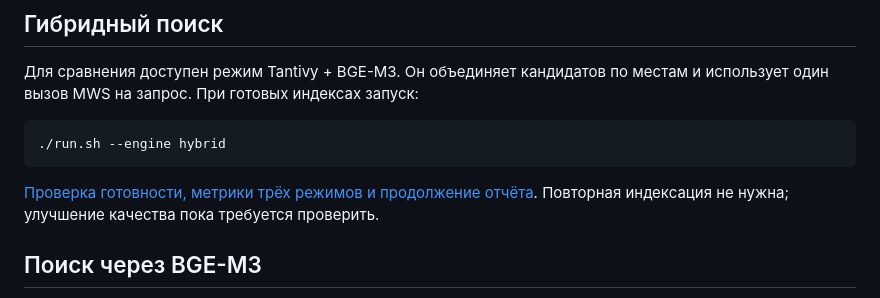
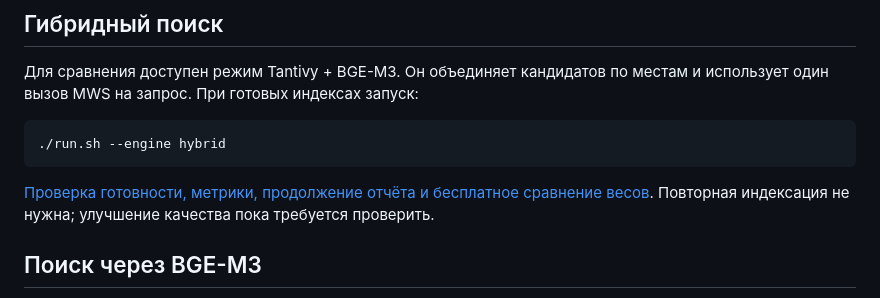
Before and after one commit to karas3vv/ssu-search-engine, a Markdown page: README.md, the part around the change. GitHub-like rendering.

Commit message:
docs: описаны подбор весов и проверка на holdout

````diff
--- a/README.md
+++ b/README.md
@@ -56,7 +56,7 @@ Tantivy ищет по словам, быстрее отвечает, но хуж
 ./run.sh --engine hybrid
 ```
 
-[Проверка готовности, метрики трёх режимов и продолжение отчёта](docs/HYBRID.md). Повторная индексация не нужна; улучшение качества пока требуется проверить.
+[Проверка готовности, метрики, продолжение отчёта и бесплатное сравнение весов](docs/HYBRID.md). Повторная индексация не нужна; улучшение качества пока требуется проверить.
 
 ## Поиск через BGE-M3
 
````
Also changed, not shown: docs/HYBRID.md (+38 -2 lines), docs/WEB.md (+1 -1 lines).
